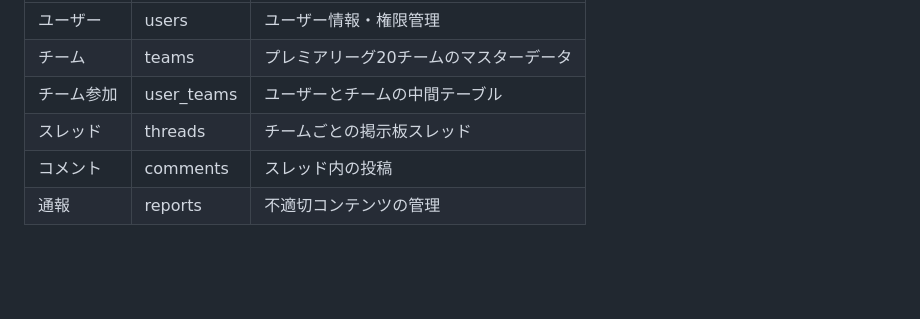
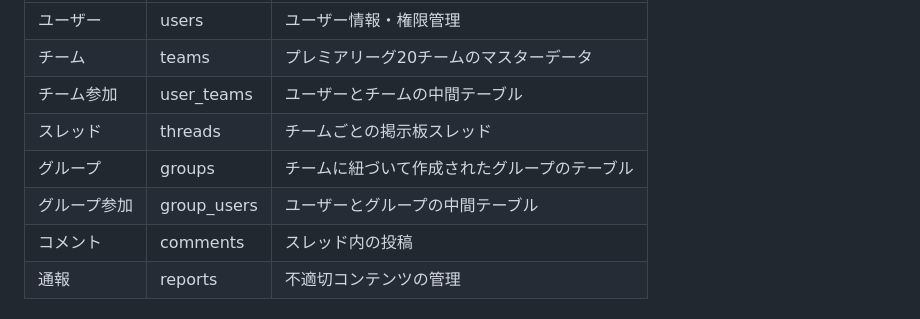
Before and after one commit to theobuzz14-cmyk/premier_hub, a Markdown page: README.md, the part around the change. GitHub-like rendering; blank space fills up the shorter version.

Commit message:
[update] テーブル定義にグループ作成に関するカラムを追記

```diff
--- a/README.md
+++ b/README.md
@@ -48,6 +48,8 @@
 | チーム | teams | プレミアリーグ20チームのマスターデータ |
 | チーム参加 | user_teams | ユーザーとチームの中間テーブル |
 | スレッド | threads | チームごとの掲示板スレッド |
+| グループ | groups | チームに紐づいて作成されたグループのテーブル |
+| グループ参加 | group_users | ユーザーとグループの中間テーブル |
 | コメント | comments | スレッド内の投稿 |
 | 通報 | reports | 不適切コンテンツの管理 |
 
```
